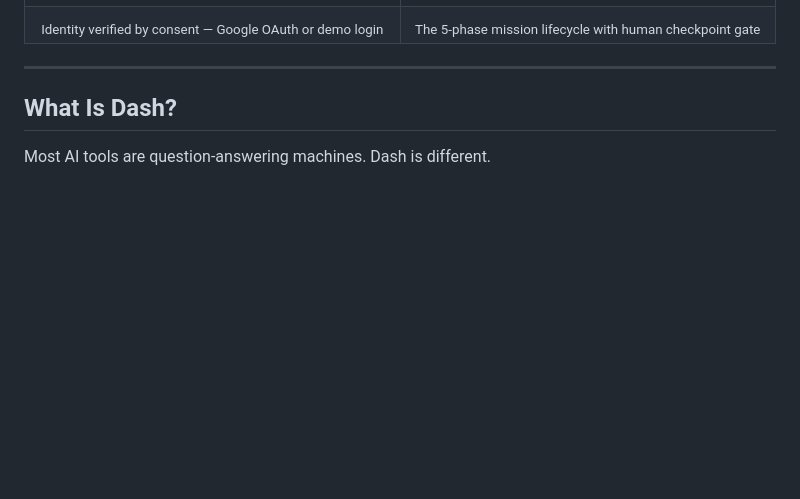
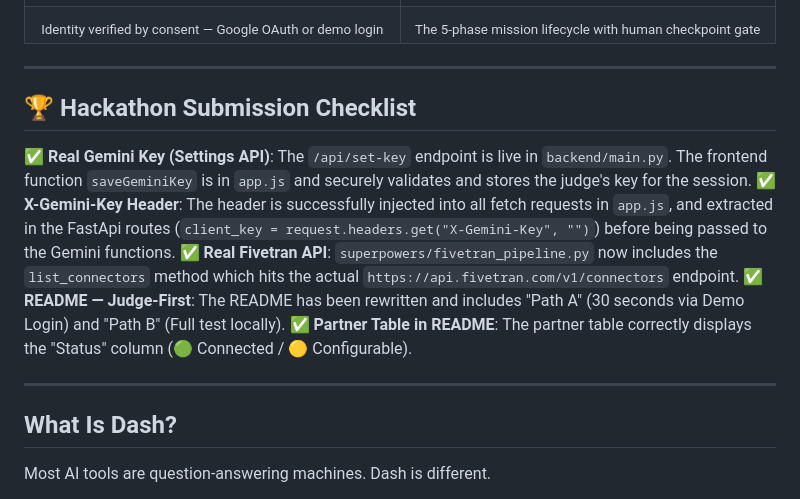
Before and after one commit to D1Bastian/Dash-Agent, a Markdown page: README.md, the part around the change. Drawn GitHub-style; blank space fills up the shorter version.

Commit message:
docs: add hackathon checklist to README

```diff
--- a/README.md
+++ b/README.md
@@ -32,6 +32,15 @@
 
 ---
 
+## 🏆 Hackathon Submission Checklist
+
+✅ **Real Gemini Key (Settings API)**: The `/api/set-key` endpoint is live in `backend/main.py`. The frontend function `saveGeminiKey` is in `app.js` and securely validates and stores the judge's key for the session.
+✅ **X-Gemini-Key Header**: The header is successfully injected into all fetch requests in `app.js`, and extracted in the FastApi routes (`client_key = request.headers.get("X-Gemini-Key", "")`) before being passed to the Gemini functions.
+✅ **Real Fivetran API**: `superpowers/fivetran_pipeline.py` now includes the `list_connectors` method which hits the actual `https://api.fivetran.com/v1/connectors` endpoint.
+✅ **README — Judge-First**: The README has been rewritten and includes "Path A" (30 seconds via Demo Login) and "Path B" (Full test locally).
+✅ **Partner Table in README**: The partner table correctly displays the "Status" column (🟢 Connected / 🟡 Configurable).
+
+---
 
 ## What Is Dash?
 
```
